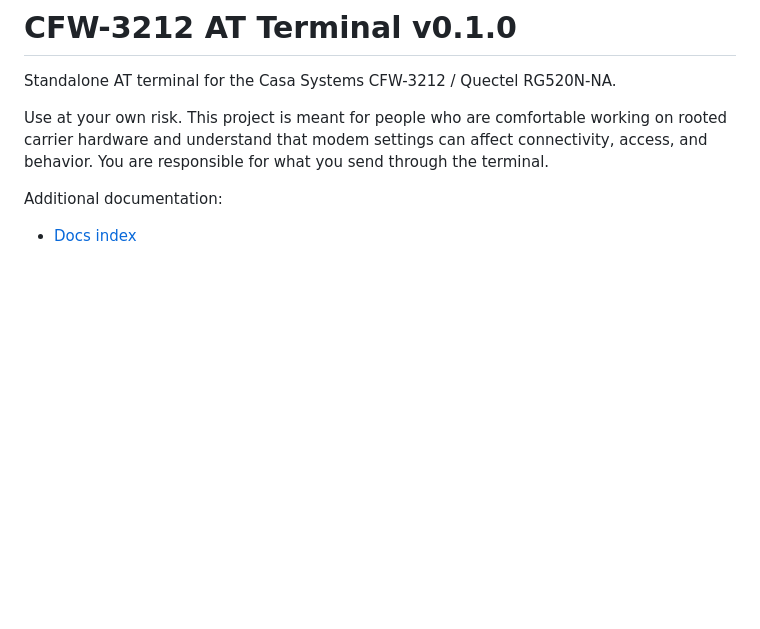
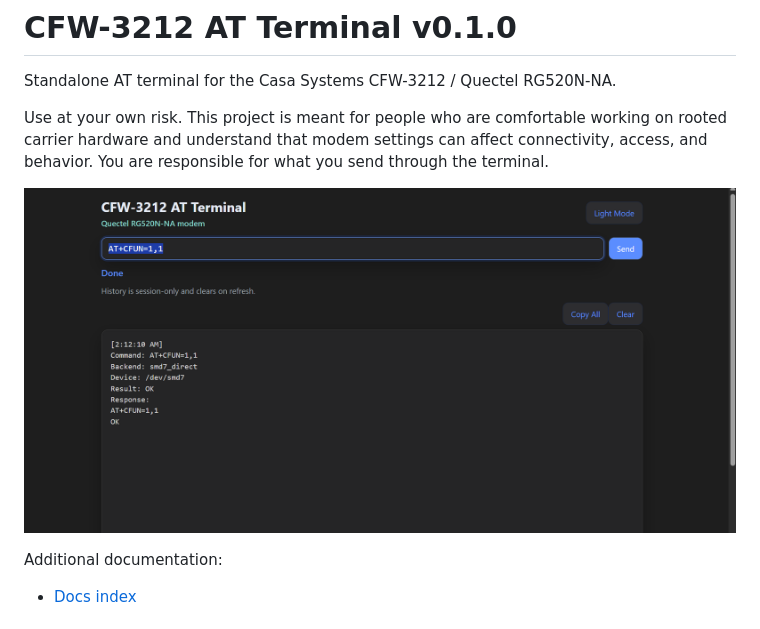
Before and after one commit to Joetooley28/cfw3212-qtooley-overlay, a Markdown page: README.md, the part around the change. Drawn GitHub-style; pictures changed too: docs/images/at-terminal-screenshot.png (added); blank space fills up the shorter version.

Commit message:
added screenshot

```diff
--- a/README.md
+++ b/README.md
@@ -3,6 +3,8 @@
 Standalone AT terminal for the Casa Systems CFW-3212 / Quectel RG520N-NA.
 
 Use at your own risk. This project is meant for people who are comfortable working on rooted carrier hardware and understand that modem settings can affect connectivity, access, and behavior. You are responsible for what you send through the terminal.
+
+![CFW-3212 AT Terminal screenshot](docs/images/at-terminal-screenshot.png)
 
 Additional documentation:
 
```
